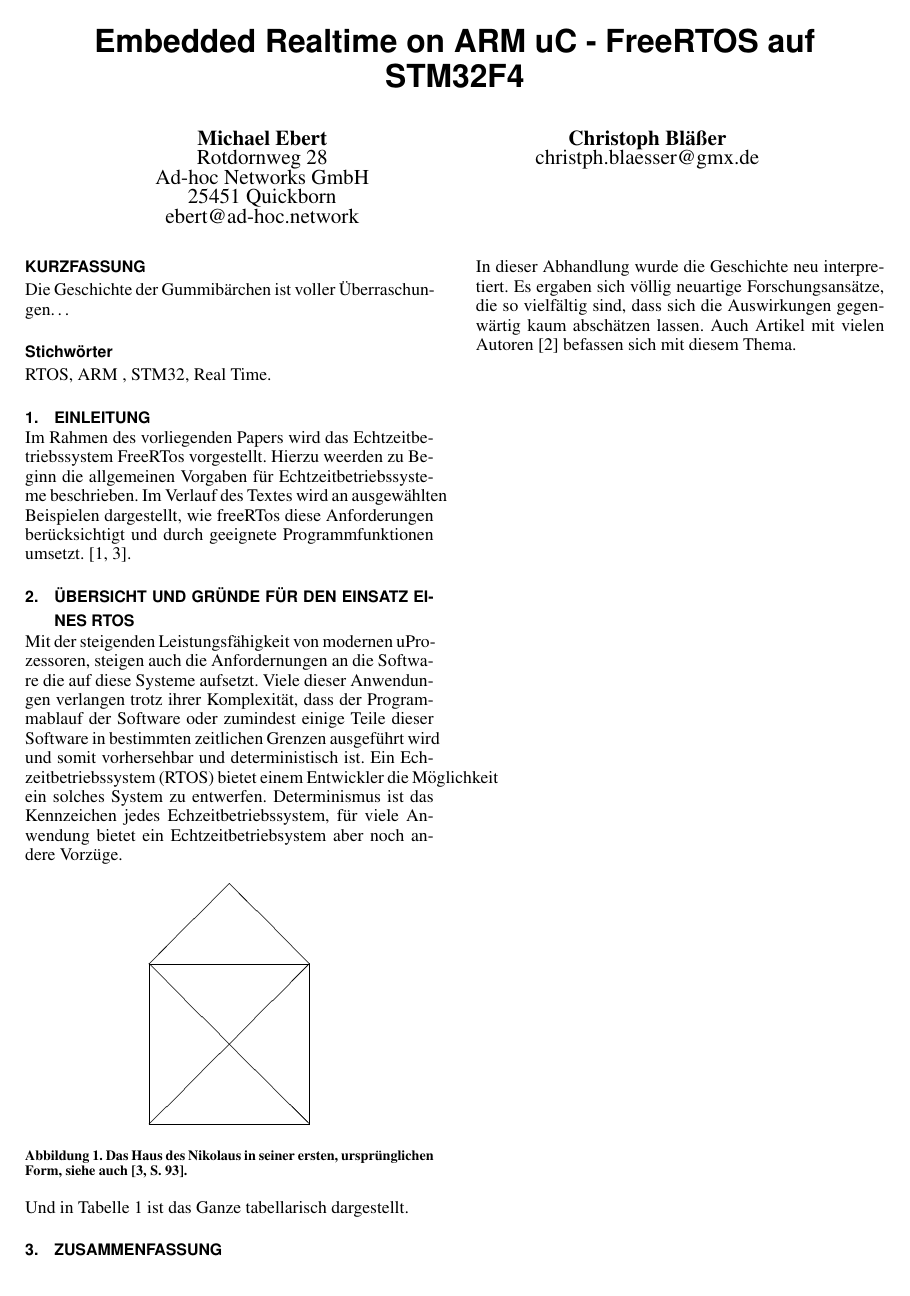
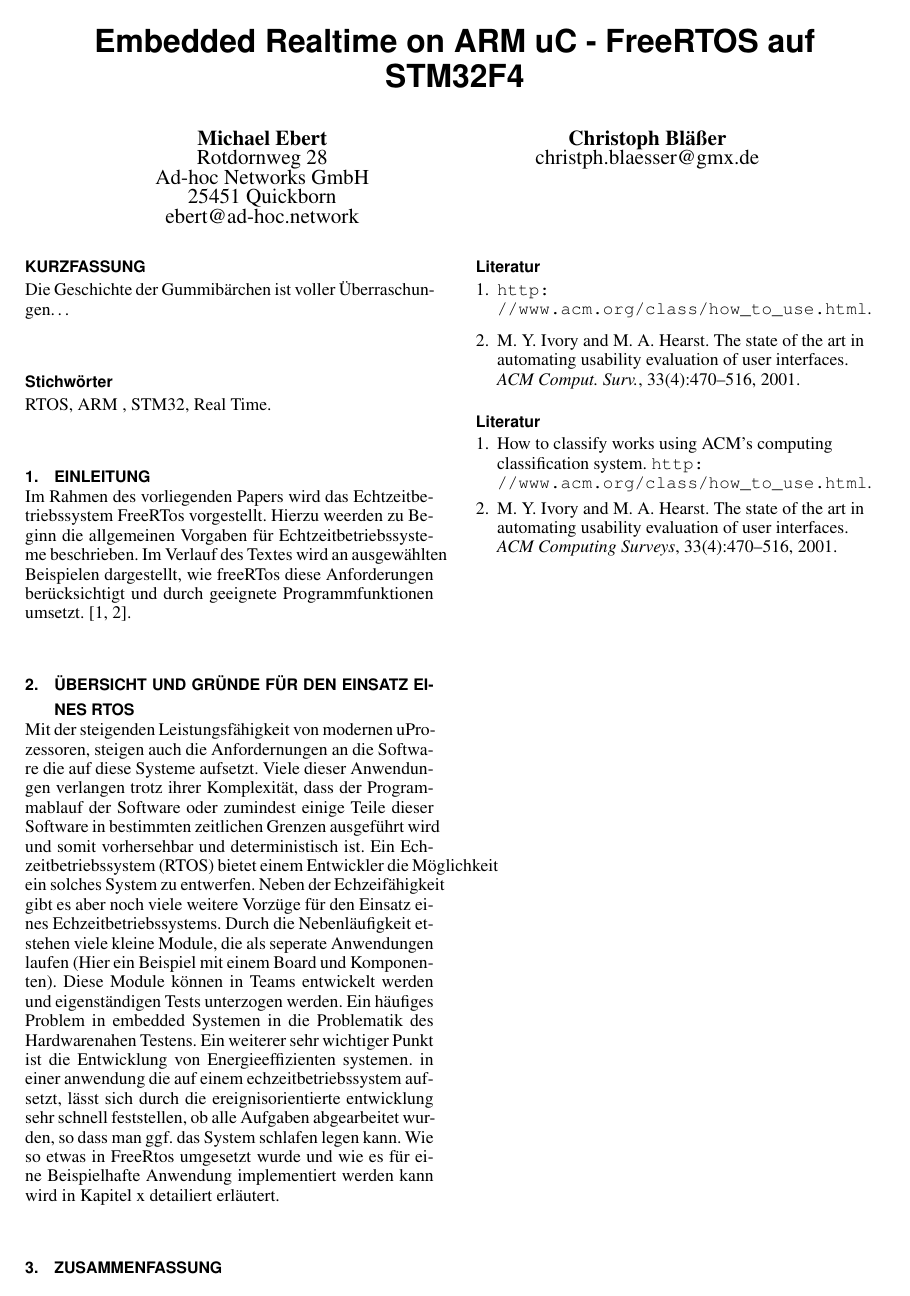
Before and after one commit to snobz/Seminar_BS_2017, LaTeX slides (Latex/Seminararbeit/FreeRtos ARM uController.tex): page 1 of 2. Compiled offline with pdfLaTeX.

Commit message:
chapter one continued

```diff
--- a/Latex/Seminararbeit/FreeRtos ARM uController.tex
+++ b/Latex/Seminararbeit/FreeRtos ARM uController.tex
@@ -41,31 +41,11 @@ Im Rahmen des vorliegenden Papers wird das Echtzeitbetriebssystem FreeRTos vorge
 
 \section{Übersicht und Gründe für den Einsatz eines RTOS}
 Mit der steigenden Leistungsfähigkeit von modernen uProzessoren, steigen auch die Anfordernungen an die Software die auf diese Systeme aufsetzt.
-Viele dieser Anwendungen verlangen trotz ihrer Komplexität, dass der Programmablauf der Software oder zumindest einige Teile dieser Software in bestimmten zeitlichen Grenzen ausgeführt wird und somit vorhersehbar und deterministisch ist. Ein Echzeitbetriebssystem (RTOS) bietet einem Entwickler die Möglichkeit ein solches System zu entwerfen. Determinismus ist das Kennzeichen jedes Echzeitbetriebssystem, für viele Anwendung bietet ein Echtzeitbetriebsystem aber noch andere Vorzüge.
+Viele dieser Anwendungen verlangen trotz ihrer Komplexität, dass der Programmablauf der Software oder zumindest einige Teile dieser Software in bestimmten zeitlichen Grenzen ausgeführt wird und somit vorhersehbar und deterministisch ist.
+Ein Echzeitbetriebssystem (RTOS) bietet einem Entwickler die Möglichkeit ein solches System zu entwerfen. Neben der Echzeifähigkeit gibt es aber noch viele weitere Vorzüge für den Einsatz eines Echzeitbetriebssystems. Durch die Nebenläufigkeit etstehen viele kleine Module, die als seperate Anwendungen laufen (Hier ein Beispiel mit einem Board und Komponenten). Diese Module können in Teams entwickelt werden und eigenständigen Tests unterzogen werden. Ein häufiges Problem in embedded Systemen in die Problematik des Hardwarenahen Testens. Ein weiterer sehr wichtiger Punkt ist die Entwicklung von Energieeffizienten systemen. in einer anwendung die auf einem echzeitbetriebssystem aufsetzt, lässt sich durch die ereignisorientierte entwicklung sehr schnell feststellen, ob alle Aufgaben abgearbeitet wurden, so dass man ggf. das System schlafen legen kann. Wie so etwas in FreeRtos umgesetzt wurde und wie es für eine Beispielhafte Anwendung implementiert werden kann wird in Kapitel x detailiert erläutert.
 
 
-\begin{figure}[hp]
-\begin{center}
-\unitlength8mm % heir skalieren, falls gewünscht
-\begin{picture}(4,6)
-%außen
-\put(0,0){\line(1,0){4}}
-\put(4,0){\line(0,1){4}}
-\put(4,4){\line(-1,1){2}}
-\put(2,6){\line(-1,-1){2}}
-\put(0,4){\line(0,-1){4}}
-%innen
-\put(0,0){\line(1,1){4}}
-\put(4,4){\line(-1,0){4}}
-\put(0,4){\line(1,-1){4}}
-\end{picture}
-\end{center}
-\caption{Das Haus des Nikolaus in seiner ersten, ursprünglichen Form,
-         siehe auch~\protect\cite[S.~93]{Ivory2001}.}
-\label{niko}
-\end{figure}
 
-Und in \cref{tttabelle} ist das Ganze tabellarisch dargestellt.
 
 \begin{table}[hp]\large
 \begin{center}
@@ -84,10 +77,4 @@ Gummi & Bär & ja\\
 \section{Zusammenfassung}
-In dieser Abhandlung wurde die Geschichte neu interpretiert.
-Es ergaben sich völlig neuartige Forschungsansätze, die so
-vielfältig sind, dass sich die Auswirkungen gegen\-wärtig %Trennhilfe \-
-kaum abschätzen lassen. Auch Artikel mit vielen Autoren~\cite{Black1988}
-befassen sich mit diesem Thema.
-
 % Eine neue Spalte anfangen mit
 \pagebreak
 
```
Also changed, not shown: Latex/Seminararbeit/FreeRtos ARM uController.pdf, Latex/Seminararbeit/FreeRtos ARM uController.tex (21 more changed lines), 3 other files.
